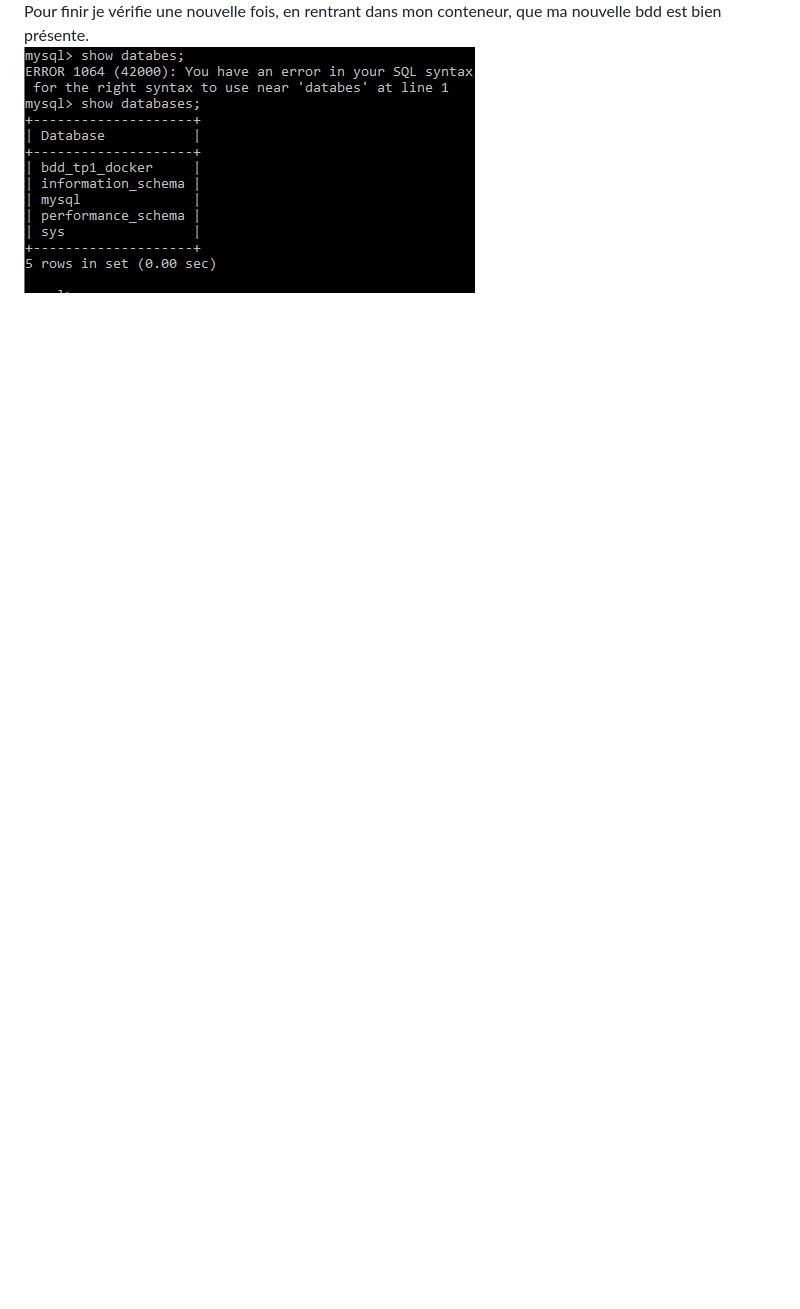
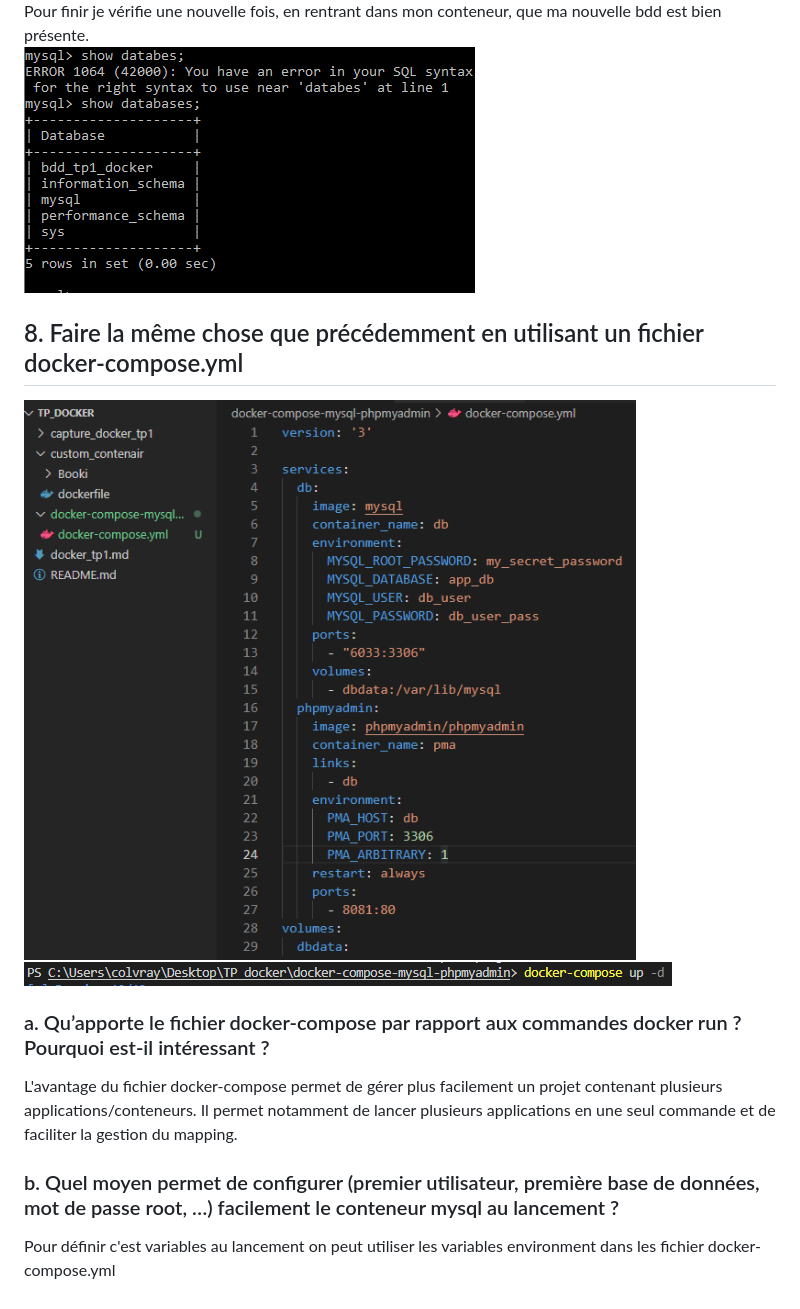
Before and after one commit to MaxenceColvray/TP_Docker, a Markdown page: docker_tp1.md, the part around the change. GitHub-like rendering; blank space fills up the shorter version.

```diff
--- a/docker_tp1.md
+++ b/docker_tp1.md
@@ -54,3 +54,13 @@ Ensuite je peux créer mes bdd et mes tables
 ![run mysql]( /capture_docker_tp1/7.5.PNG )
 Pour finir je vérifie une nouvelle fois, en rentrant dans mon conteneur, que ma nouvelle bdd est bien présente.
 ![run mysql]( /capture_docker_tp1/7.6.PNG )
+
+## 8. Faire la même chose que précédemment en utilisant un fichier docker-compose.yml
+
+![docker-compose.yml]( /capture_docker_tp1/8.1.PNG )
+![docker-compose up]( /capture_docker_tp1/8.2.PNG )
+
+### a. Qu’apporte le fichier docker-compose par rapport aux commandes docker run ? Pourquoi est-il intéressant ?
+L'avantage du fichier docker-compose permet de gérer plus facilement un projet contenant plusieurs applications/conteneurs. Il permet notamment de lancer plusieurs applications en une seul commande et de faciliter la gestion du mapping.
+### b. Quel moyen permet de configurer (premier utilisateur, première base de données, mot de passe root, …) facilement le conteneur mysql au lancement ?
+Pour définir c'est variables au lancement on peut utiliser les variables environment dans les fichier docker-compose.yml
```
